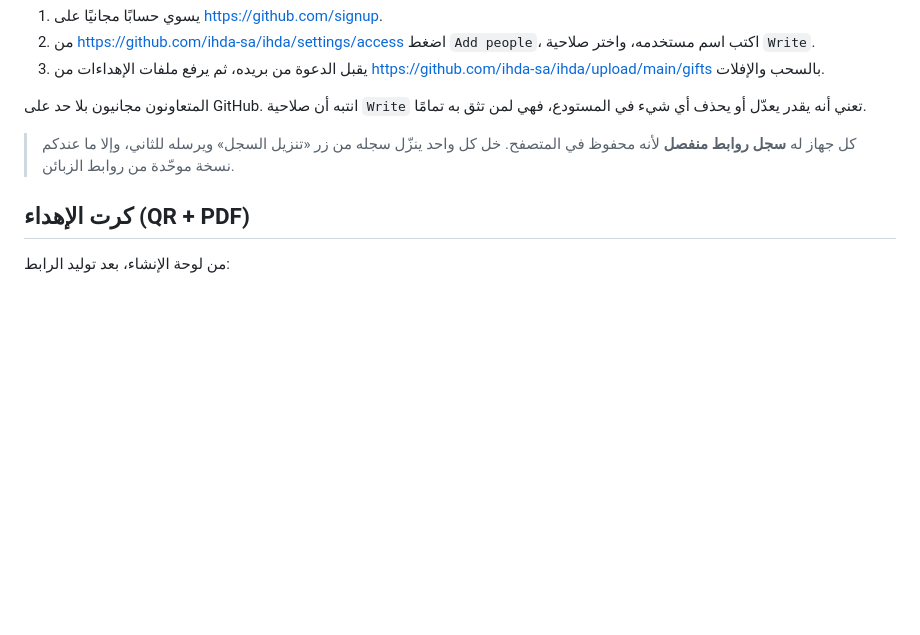
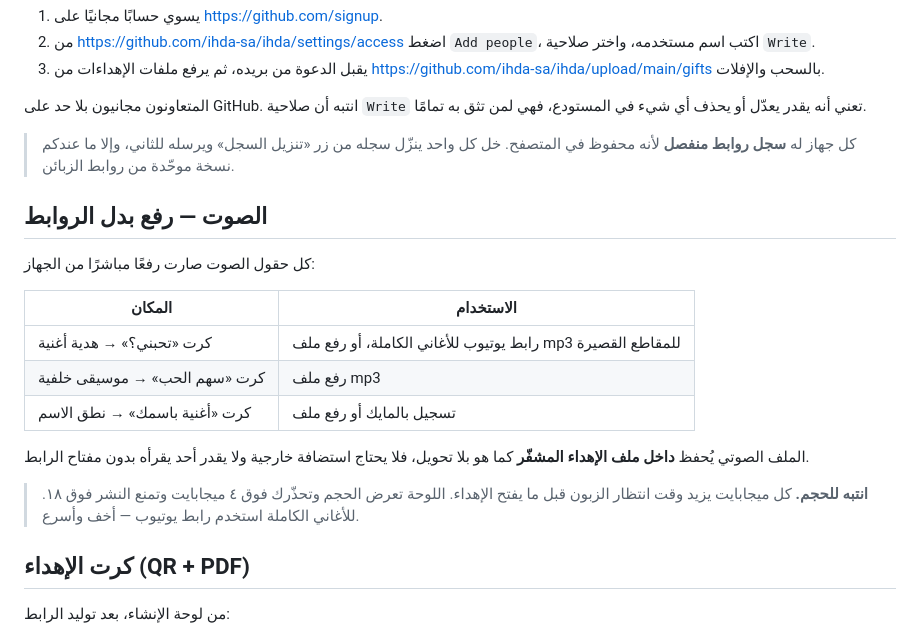
Before and after one commit to ihda-sa/ihda, a Markdown page: README.md, the part around the change. Rendered like a GitHub page; blank space fills up the shorter version.

Commit message:
رفع الملفات الصوتية بدل الروابط
- حقل رفع mp3 في كرت الأغنية وفي موسيقى سهم الحب
- الملف يُحفظ بصيغته الأصلية بلا تحويل حتى لا ينتفخ الحجم
- زر تشغيل للتجربة قبل النشر، وعرض الحجم بوضوح
- تحذير فوق ٤ ميجابايت ومنع النشر فوق ١٨

Co-Authored-By: Claude Opus 5 <noreply@anthropic.com>

```diff
--- a/README.md
+++ b/README.md
@@ -157,6 +157,23 @@ js/crypto.js          ← التشفير (Web Crypto)
 > كل جهاز له **سجل روابط منفصل** لأنه محفوظ في المتصفح. خل كل واحد ينزّل سجله
 > من زر «تنزيل السجل» ويرسله للثاني، وإلا ما عندكم نسخة موحّدة من روابط الزبائن.
 
+## الصوت — رفع بدل الروابط
+
+كل حقول الصوت صارت رفعًا مباشرًا من الجهاز:
+
+| المكان | الاستخدام |
+|---|---|
+| كرت «تحبني؟» → هدية أغنية | رابط يوتيوب للأغاني الكاملة، أو رفع ملف mp3 للمقاطع القصيرة |
+| كرت «سهم الحب» → موسيقى خلفية | رفع ملف mp3 |
+| كرت «أغنية باسمك» → نطق الاسم | تسجيل بالمايك أو رفع ملف |
+
+الملف الصوتي يُحفظ **داخل ملف الإهداء المشفّر** كما هو بلا تحويل، فلا يحتاج
+استضافة خارجية ولا يقدر أحد يقرأه بدون مفتاح الرابط.
+
+> **انتبه للحجم.** كل ميجابايت يزيد وقت انتظار الزبون قبل ما يفتح الإهداء.
+> اللوحة تعرض الحجم وتحذّرك فوق ٤ ميجابايت وتمنع النشر فوق ١٨.
+> للأغاني الكاملة استخدم رابط يوتيوب — أخف وأسرع.
+
 ## كرت الإهداء (QR + PDF)
 
 من لوحة الإنشاء، بعد توليد الرابط:
```
